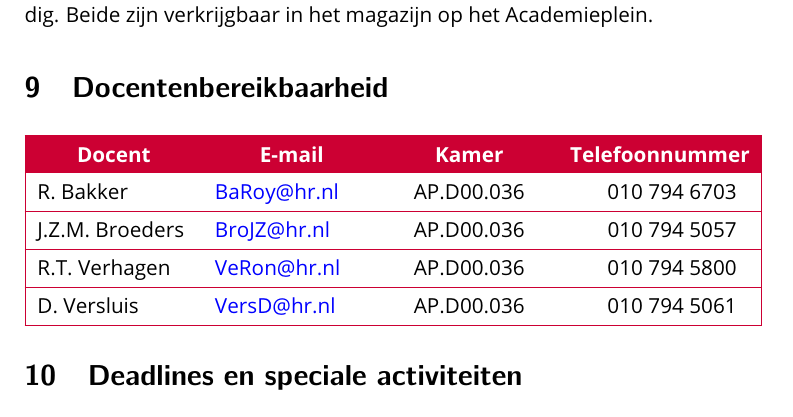
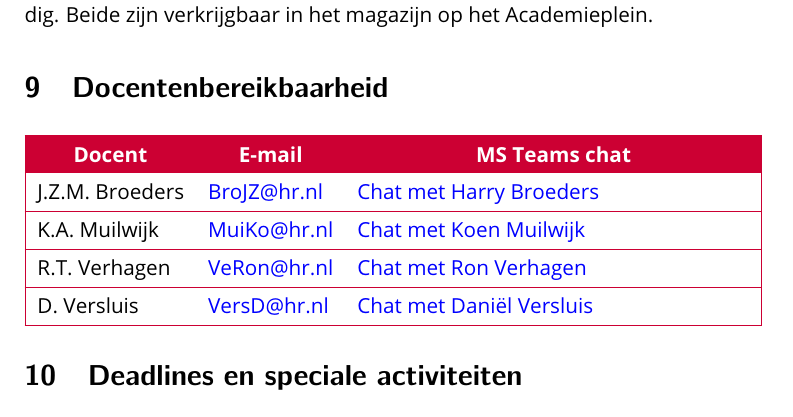
Before and after one commit to HR-ELEKTRO/latex-stijl, a LaTeX document (Cursushandleiding/main.tex, which reads Cursushandleiding/styleCursusHandleiding.tex): part of page 6 of 8, cut so that both start at the same text. Compiled offline with pdfLaTeX.

Commit message:
Chat-link i.p.v. telefoon- en kamernummer.

```diff
--- a/Cursushandleiding/main.tex
+++ b/Cursushandleiding/main.tex
@@ -130,11 +130,11 @@ In de lessen heb je een MSP-EXP430G2 ontwikkelbord en een breadboard nodig. Beid
 \section{Docentenbereikbaarheid}
 \label{sec:docenten}
 \vspace{-.4\baselineskip}
-\tabelzonder{>{\raggedright\arraybackslash}X>{\raggedright\arraybackslash}X>{\centering\arraybackslash}X>{\centering\arraybackslash}X}{Docent & E-mail & Kamer & Telefoonnummer}{
-    R. Bakker & \mail{BaRoy} & AP.D00.036 & 010 794 6703\\\hline
-    J.Z.M. Broeders & \mail{BroJZ} & AP.D00.036 & 010 794 5057 \\\hline
-	R.T. Verhagen & \mail{VeRon} & AP.D00.036 & 010 794 5800\\\hline
-	D. Versluis & \mail{VersD} & AP.D00.036 & 010 794 5061
+\tabelzonder{llX}{Docent & E-mail & MS Teams chat}{
+	J.Z.M. Broeders & \mail{BroJZ} & \chat{BROJZ}{Harry Broeders} \\\hline
+	K.A. Muilwijk & \mail{MuiKo} & \chat{MUIKO}{Koen Muilwijk} \\\hline
+	R.T. Verhagen & \mail{VeRon} & \chat{VERON}{Ron Verhagen} \\\hline
+	D. Versluis & \mail{VersD} & \chat{VERSD}{Daniël Versluis}
 }
 
 \section{Deadlines en speciale activiteiten}
--- a/Cursushandleiding/styleCursusHandleiding.tex
+++ b/Cursushandleiding/styleCursusHandleiding.tex
@@ -140,6 +140,10 @@
 	\href{mailto:#1@hr.nl}{#1@hr.nl}%
 }
 
+\newcommand{\chat}[2]{%
+	\href{https://teams.microsoft.com/l/chat/0/0?users=#1@hr.nl}{Chat met #2}%
+}
+
 % Geen hoofdstukken maar paragrafen.
 \expandafter\ifstrequal\expandafter{\myClass}{article}{
 	\crefname{section}{paragraaf}{paragrafen}
```
